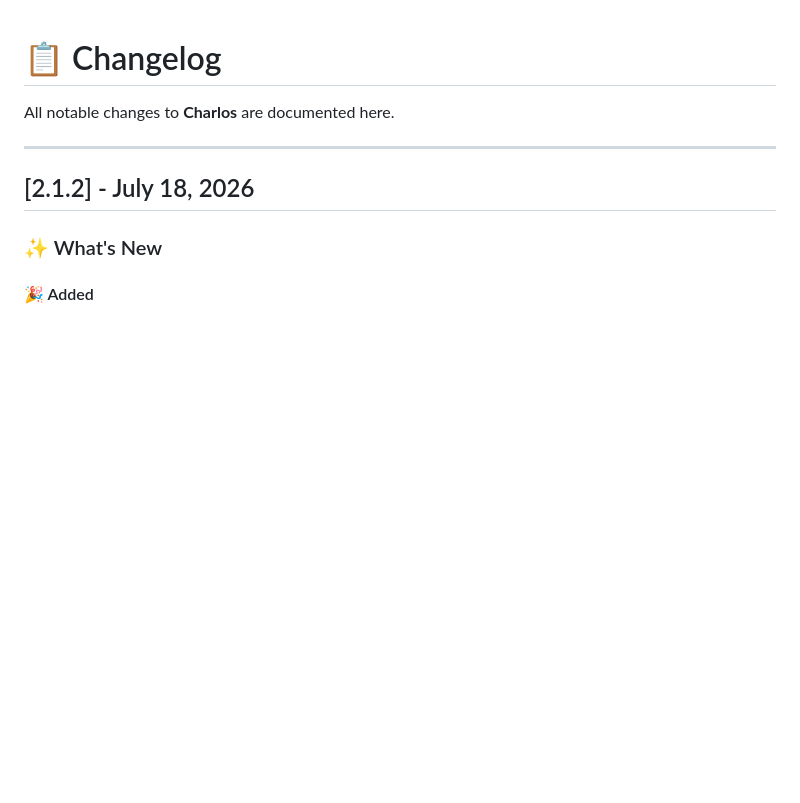
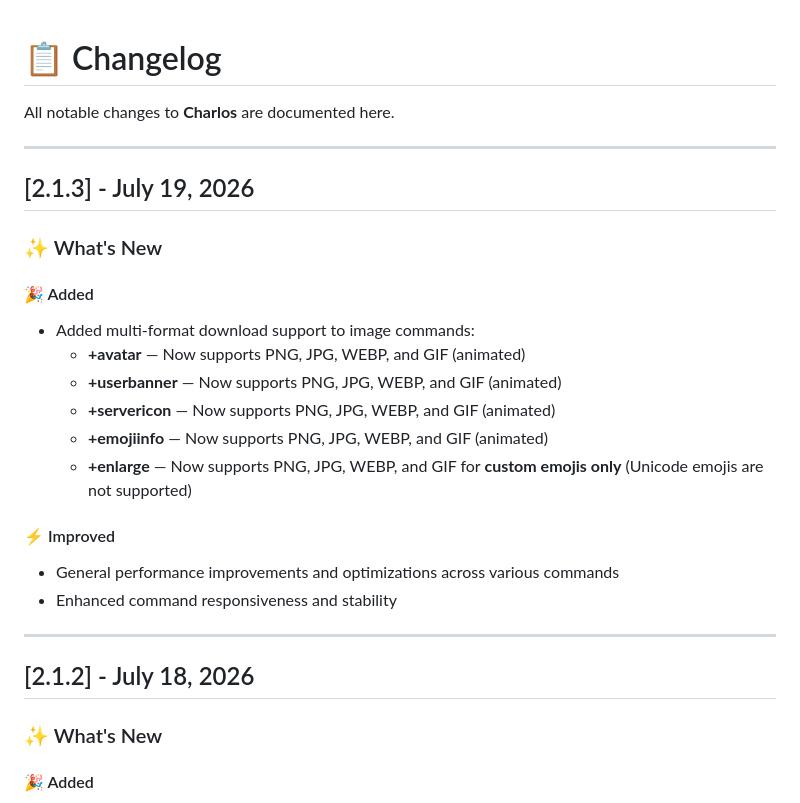
Before and after one commit to NotMercy/Charlos, a Markdown page: CHANGELOG.md, the part around the change. Drawn GitHub-style; blank space fills up the shorter version.

```diff
--- a/CHANGELOG.md
+++ b/CHANGELOG.md
@@ -1,6 +1,24 @@
 # 📋 Changelog
 
 All notable changes to **Charlos** are documented here.
+
+---
+
+## [2.1.3] - July 19, 2026
+
+### ✨ What's New
+
+#### 🎉 Added
+- Added multi-format download support to image commands:
+  - **+avatar** — Now supports PNG, JPG, WEBP, and GIF (animated)
+  - **+userbanner** — Now supports PNG, JPG, WEBP, and GIF (animated)
+  - **+servericon** — Now supports PNG, JPG, WEBP, and GIF (animated)
+  - **+emojiinfo** — Now supports PNG, JPG, WEBP, and GIF (animated)
+  - **+enlarge** — Now supports PNG, JPG, WEBP, and GIF for **custom emojis only** (Unicode emojis are not supported)
+
+#### ⚡ Improved
+- General performance improvements and optimizations across various commands
+- Enhanced command responsiveness and stability
 
 ---
 
```
